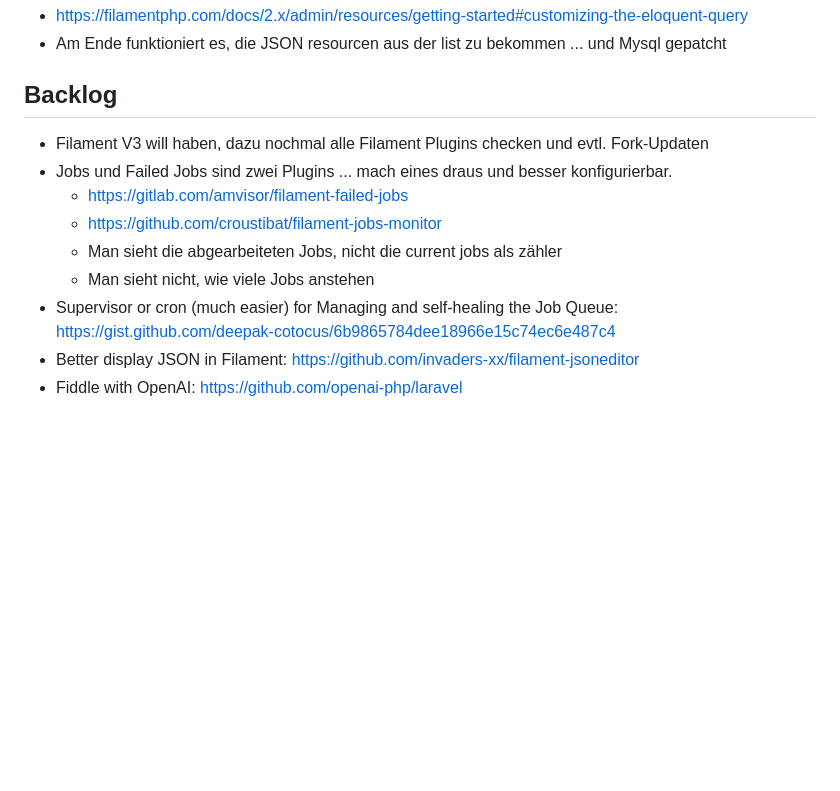
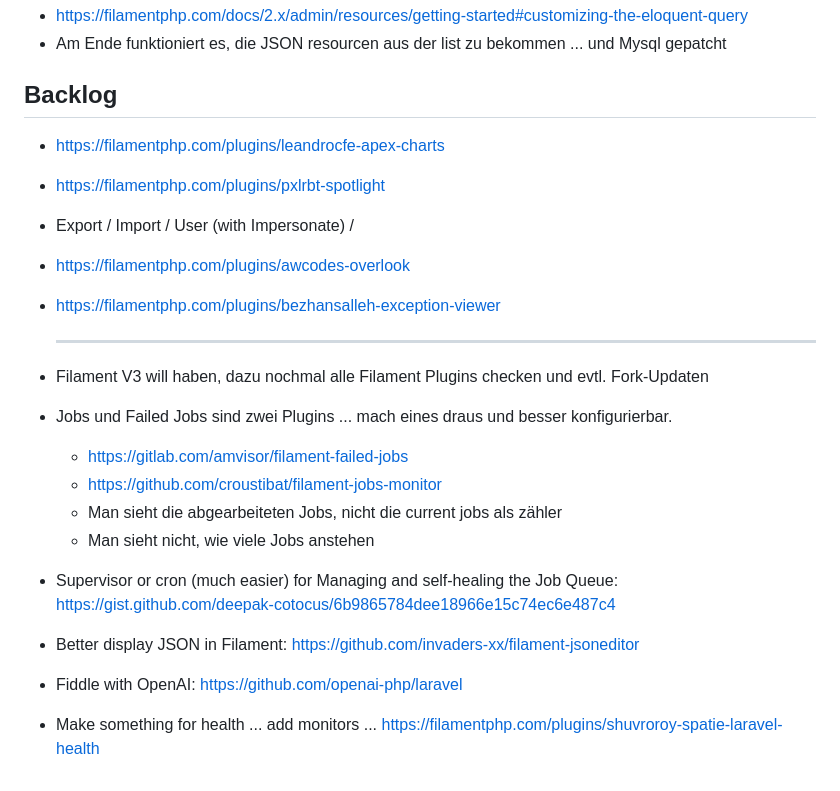
Before and after one commit to adrolli/laraverse, a Markdown page: README.md, the part around the change. GitHub-like rendering; blank space fills up the shorter version.

```diff
--- a/README.md
+++ b/README.md
@@ -173,12 +173,31 @@ Trotzdem
 
 ## Backlog
 
+- https://filamentphp.com/plugins/leandrocfe-apex-charts
+
+- https://filamentphp.com/plugins/pxlrbt-spotlight
+
+- Export / Import / User (with Impersonate) /
+
+- https://filamentphp.com/plugins/awcodes-overlook
+
+- https://filamentphp.com/plugins/bezhansalleh-exception-viewer
+
+  ****
+
 - Filament V3 will haben, dazu nochmal alle Filament Plugins checken und evtl. Fork-Updaten
+
 - Jobs und Failed Jobs sind zwei Plugins ... mach eines draus und besser konfigurierbar.
+
   - https://gitlab.com/amvisor/filament-failed-jobs
   - https://github.com/croustibat/filament-jobs-monitor
   - Man sieht die abgearbeiteten Jobs, nicht die current jobs als zähler
   - Man sieht nicht, wie viele Jobs anstehen
+
 - Supervisor or cron (much easier) for Managing and self-healing the Job Queue: https://gist.github.com/deepak-cotocus/6b9865784dee18966e15c74ec6e487c4
+
 - Better display JSON in Filament: https://github.com/invaders-xx/filament-jsoneditor
+
 - Fiddle with OpenAI: https://github.com/openai-php/laravel
+
+- Make something for health ... add monitors ... https://filamentphp.com/plugins/shuvroroy-spatie-laravel-health
```
